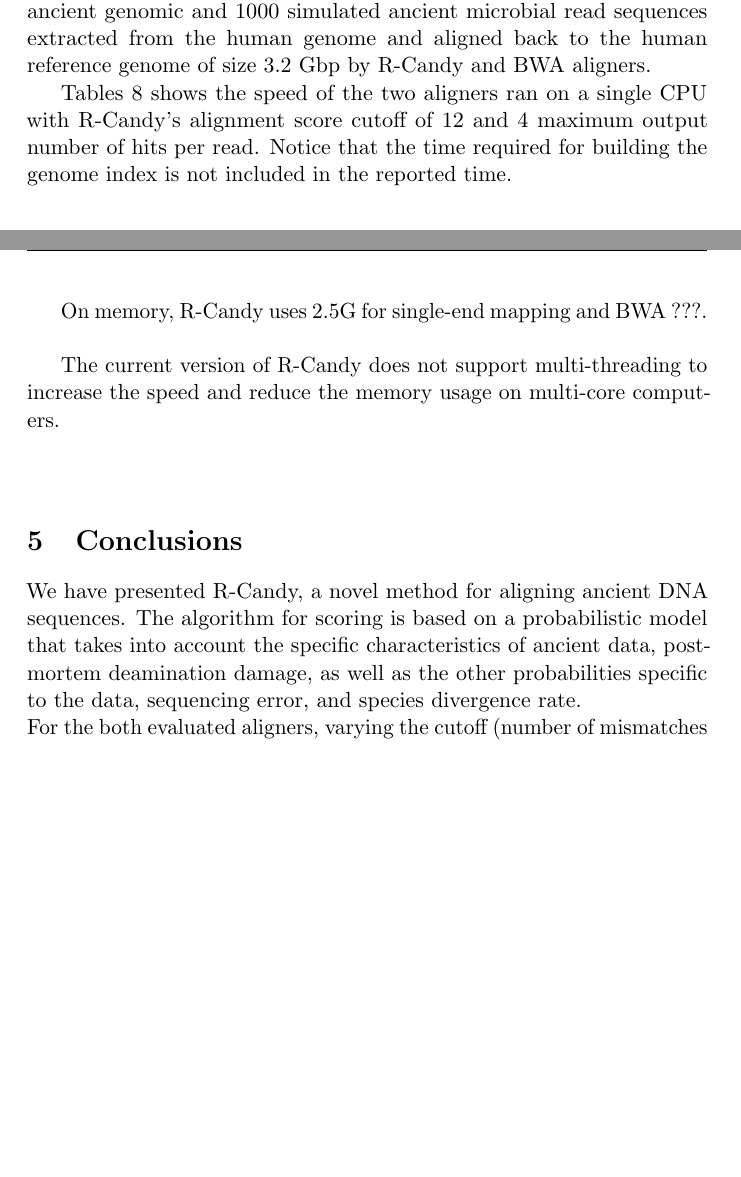
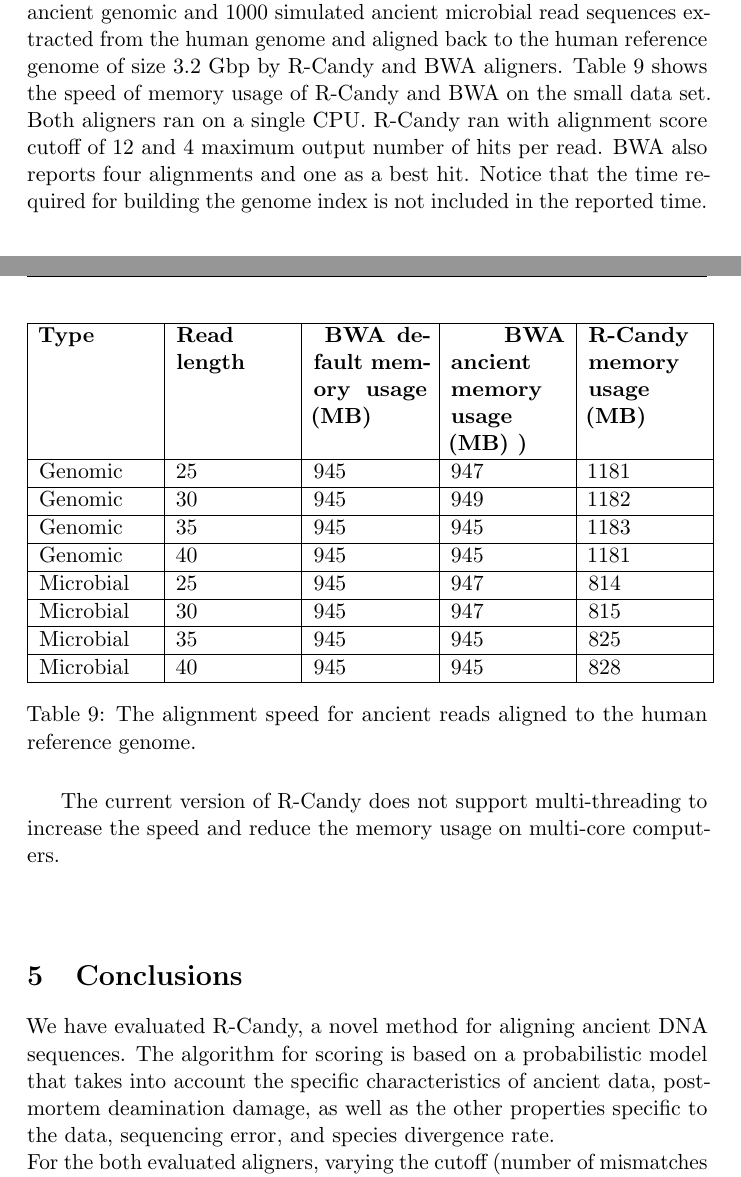
Before and after one commit to Homa-Amini/Master-thesis, a LaTeX document (reportDraft.tex): two parts of pages 48 and 49 of 58, joined at a grey line, cut so that both start at the same text, the shorter picture padded with empty space. Compiled offline with pdfLaTeX.

Commit message:
performance

```diff
--- a/reportDraft.tex
+++ b/reportDraft.tex
@@ -2425,9 +2425,9 @@ The speed evaluation was done on small data sets of 3500 simulated ancient
 genomic and 1000 simulated ancient microbial read sequences extracted from
 the human genome and aligned back to the human reference genome of size 3.2
 Gbp by R-Candy and BWA aligners.
-
-Tables \ref{speed-RG} shows the speed of
-the two aligners ran on a single CPU with R-Candy's alignment score cutoff
-of 12 and 4 maximum output number of hits per read.
+Table \ref{speed-RG} shows the speed of memory usage of R-Candy and BWA on
+the small data set. Both aligners ran on a single CPU.
+R-Candy ran with alignment score cutoff of 12 and 4 maximum output number of
+hits per read. BWA also reports four alignments and one as a best hit.
 Notice that the time required for building the genome index is
 not included in the reported time.\\
@@ -2483,8 +2461,29 @@ The speed performance reveals on data sets of the size generated
 during ancient human studies projects is not practical.
 
 
-On memory, R-Candy uses 2.5G for single-end mapping and BWA ???.\\
-
+%On memory, R-Candy uses 2.5G for single-end mapping and BWA ???.\\
+
+
+\begin{table}[H]
+  \begin{tabular}{ |  p{2cm} | p{2cm} | p{2cm} | p{2cm} |p{2cm} | }
+    \hline
+  	\textbf{Type} & \textbf{Read length }&\textbf{ BWA
+  		default memory usage (MB) }
+  	&\textbf{ BWA ancient memory usage (MB) )}
+  	& \textbf{R-Candy memory usage (MB) }\\ \hline
+ 	  Genomic    & 25  & 945 &  947   &  1181 \\ \hline
+      Genomic    & 30  & 945 &  949  &  1182 \\ \hline
+      Genomic    & 35  & 945 &  945   &  1183 \\ \hline
+ 	  Genomic	 & 40  & 945 &  945   &  1181 \\ \hline
+ 	  Microbial  & 25  & 945 &  947   &  814 \\ \hline
+      Microbial  & 30  & 945 &  947   &  815 \\ \hline
+ 	  Microbial  & 35  & 945 &  945   &  825 \\ \hline
+ 	  Microbial  & 40  & 945 &  945   &  828 \\ \hline
+   \end{tabular}
+\caption{The alignment speed for ancient reads aligned to
+the human reference genome.}
+\label{speed-RG}
+\end{table}
 The current version of R-Candy does not support multi-threading
 to increase the speed and reduce the memory usage on multi-core
 computers.\\\\
@@ -2503,10 +2502,10 @@ computers.\\\\
 \section{Conclusions} \label{Conclusions}
 
 
-We have presented R-Candy, a novel method for aligning ancient DNA sequences.
+We have evaluated R-Candy, a novel method for aligning ancient DNA sequences.
 The algorithm for scoring is based on a probabilistic model that takes into account
 the specific characteristics of ancient data, post-mortem deamination damage, as
-well as the other probabilities specific to the data, sequencing error, and species
+well as the other properties specific to the data, sequencing error, and species
 divergence rate.
 \\
 For the both evaluated aligners, varying the cutoff (number of mismatches for BWA
```
Also changed, not shown: reportDraft.tex (28 more changed lines).
